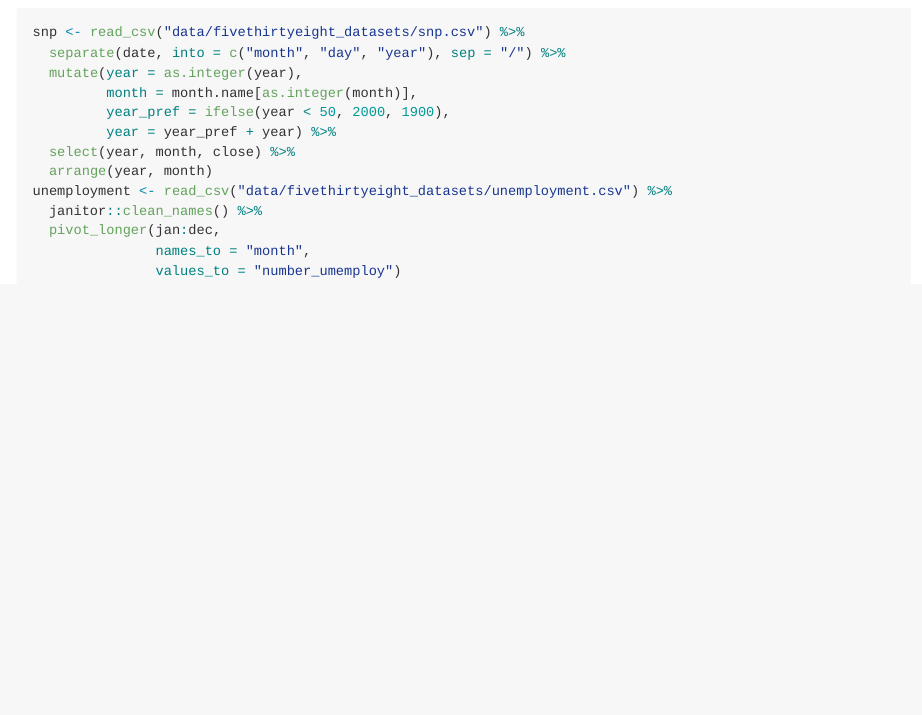
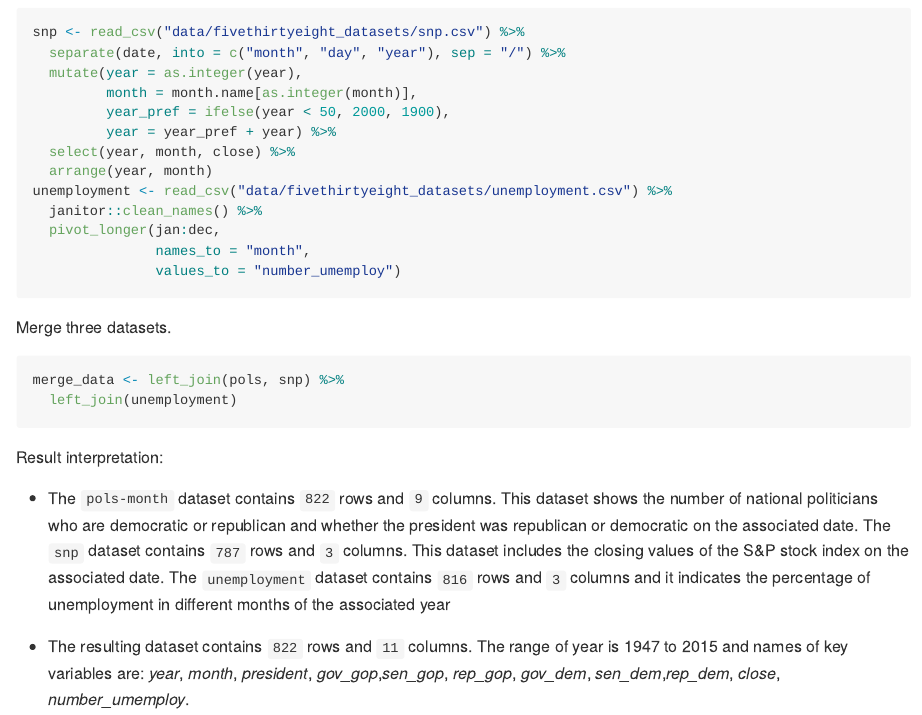
Before and after one commit to Laufeysonn/p8105_hw2_jt3387, an R Markdown document (p8105_hw2_jt3387.Rmd): the page in a window 1100 px wide, from 3750 px down. The pictures show the output file p8105_hw2_jt3387.md that the author committed with the source, drawn offline in the style of GitHub.

Commit message:
Merge the data sets and make a result interpretation

````diff
--- a/p8105_hw2_jt3387.Rmd
+++ b/p8105_hw2_jt3387.Rmd
@@ -162,3 +162,16 @@ unemployment <- read_csv("data/fivethirtyeight_datasets/unemployment.csv") %>%
                names_to = "month",
                values_to = "number_umemploy")
 ```
+
+Merge three datasets.
+
+```{r, message = FALSE}
+merge_data <- left_join(pols, snp) %>%
+  left_join(unemployment)
+```
+
+Result interpretation:
+
+- The `pols-month` dataset contains ``r nrow(pols)`` rows and ``r ncol(pols)`` columns. This dataset shows the number of national politicians who are democratic or republican and whether the president was republican or democratic on the associated date. The `snp` dataset contains ``r nrow(snp)`` rows and ``r ncol(snp)`` columns. This dataset includes the closing values of the S&P stock index on the associated date. The `unemployment` dataset contains ``r nrow(unemployment)`` rows and ``r ncol(unemployment)`` columns and it indicates the percentage of unemployment in different months of the associated year
+
+- The resulting dataset contains ``r nrow(merge_data)`` rows and ``r ncol(merge_data)`` columns. The range of year is 1947 to 2015 and names of key variables are: *year*, *month*, *president*, *gov_gop*,*sen_gop*, *rep_gop*, *gov_dem*, *sen_dem*,*rep_dem*, *close*, *number_umemploy*.
````
Also changed, not shown: p8105_hw2_jt3387.md.
